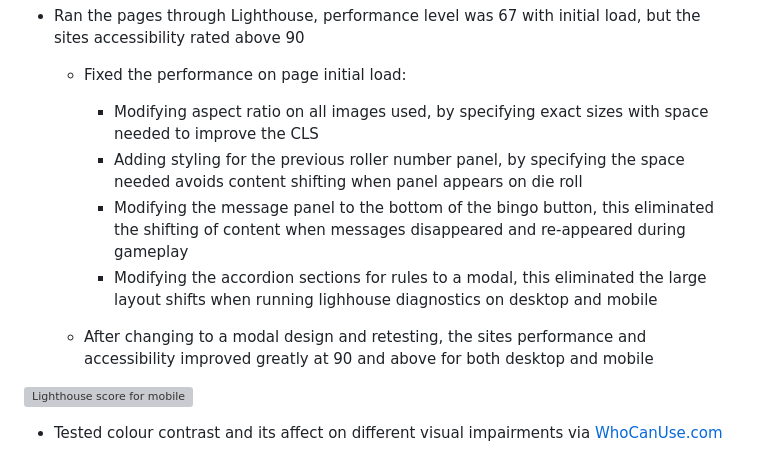
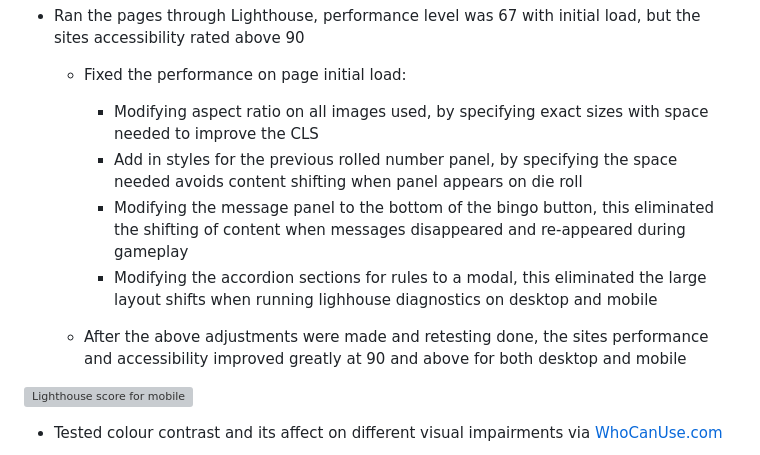
Before and after one commit to SchoemanClaudia/D20Bingo, a Markdown page: README.md, the part around one of its changes. Rendered like a GitHub page; grey boxes are pictures that could not be loaded.

```diff
--- a/README.md
+++ b/README.md
@@ -175,11 +175,11 @@ __404 Error Page__
 - Ran the pages through Lighthouse, performance level was 67 with initial load, but the sites accessibility rated above 90
   - Fixed the performance on page initial load:
     - Modifying aspect ratio on all images used, by specifying exact sizes with space needed to improve the CLS
-    - Adding styling for the previous roller number panel, by specifying the space needed avoids content shifting when panel appears on die roll
+    - Add in styles for the previous rolled number panel, by specifying the space needed avoids content shifting when panel appears on die roll
     - Modifying the message panel to the bottom of the bingo button, this eliminated the shifting of content when messages disappeared and re-appeared during gameplay
     - Modifying the accordion sections for rules to a modal, this eliminated the large layout shifts when running lighhouse diagnostics on desktop and mobile
 
-  - After changing to a modal design and retesting, the sites performance and accessibility improved greatly at 90 and above for both desktop and mobile
+  - After the above adjustments were made and retesting done, the sites performance and accessibility improved greatly at 90 and above for both desktop and mobile
 
 ![Lighthouse score for mobile](assets/images/lighthouse-score.webp)
 
```
Also changed, not shown: other parts of README.md (+38 -37 lines).
